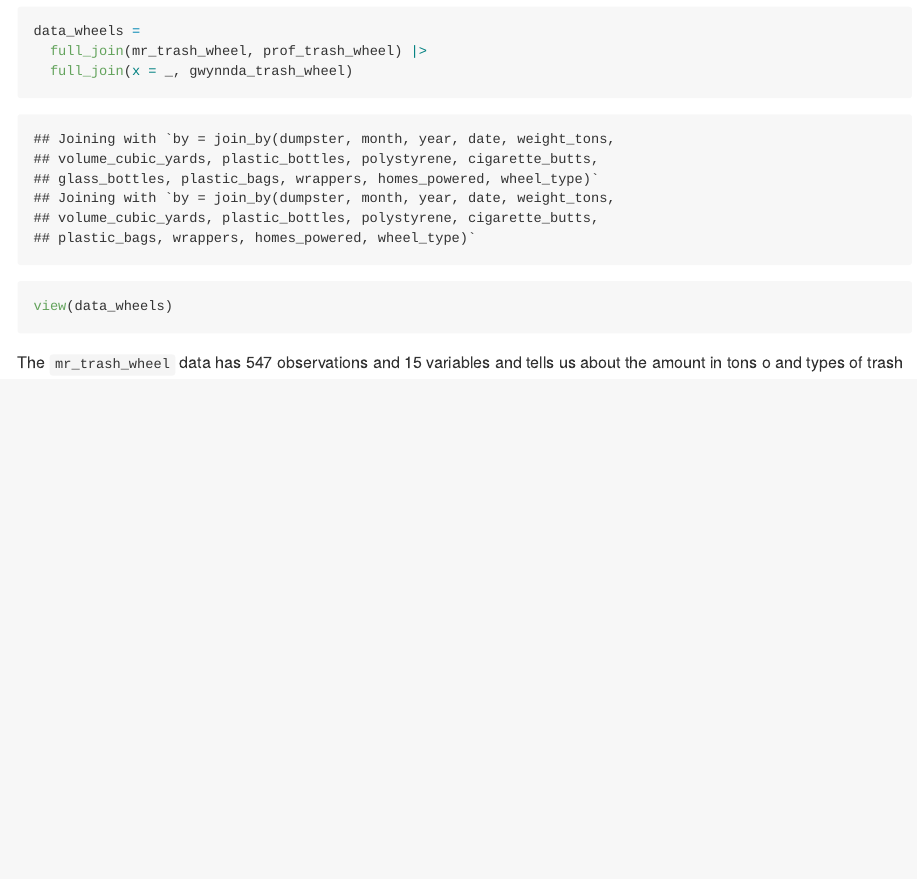
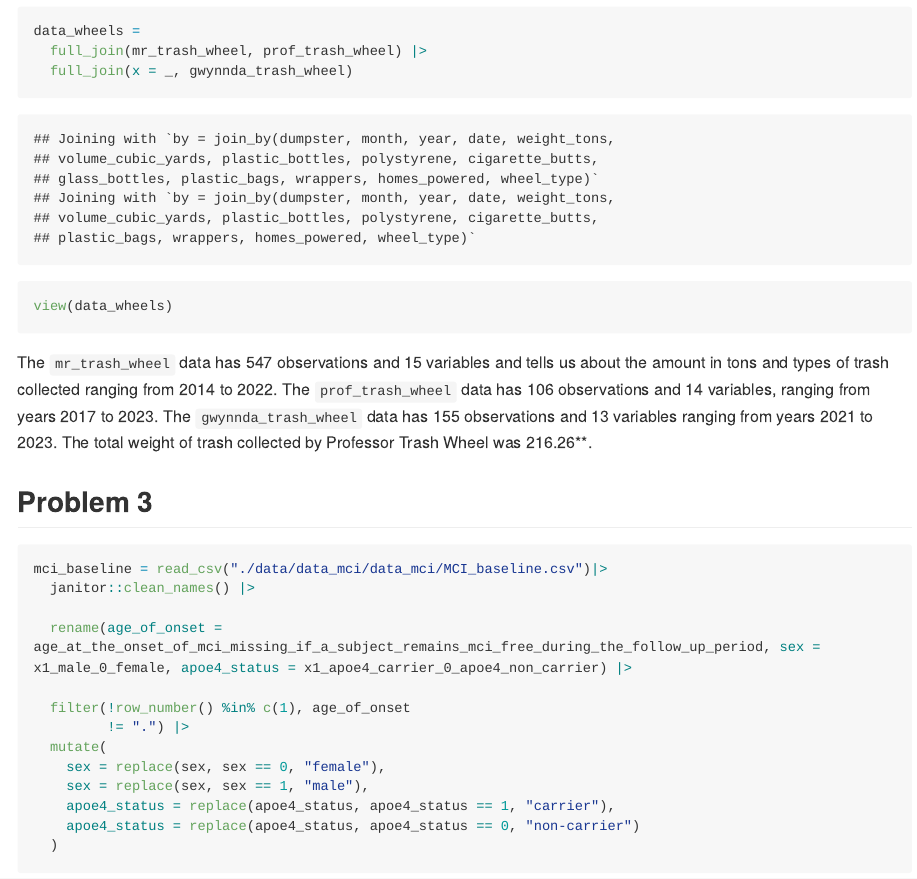
Before and after one commit to nishalingam/p8105_hw2_ncl2127, an R Markdown document (p8105_hw2_ncl2127.Rmd): the page in a window 1100 px wide, from 1340 px down. Rendered offline with R 4.5, knitr and Pandoc, with nearby package versions; long lines of code are wrapped; column names are cleaned by a stand-in for the janitor package.

Commit message:
md file corrected

````diff
--- a/p8105_hw2_ncl2127.Rmd
+++ b/p8105_hw2_ncl2127.Rmd
@@ -53,7 +53,7 @@ data_wheels =
 view(data_wheels)
 
 ```
-The `mr_trash_wheel` data has `r nrow(mr_trash_wheel)` observations and `r ncol(mr_trash_wheel)` variables and tells us about the amount in tons o and types of trash collected ranging from `r range(mr_trash_wheel$year)[1]` to `r mr_trash_wheel(pols$year)[2]`. The `prof_trash_wheel` data has `r nrow(prof_trash_wheel)` observations and `r ncol(prof_trash_wheel)` variables, ranging from years `r range(prof_trash_wheel$year)[1]` to `r range(prof_trash_wheel$year)[2]`. The `gwynnda_trash_wheel` data has `r nrow(gwynnda_trash_wheel)` observations and `r ncol(gwynnda_trash_wheel)` variables ranging from years `r range(gwynnda_trash_wheel$year)[1]` to `r range(gwynnda_trash_wheel$year)[2]`.  The total weight of trash collected by Professor Trash Wheel was `r filter(sum(prof_trash_wheel$weight_in_tons))`**.
+The `mr_trash_wheel` data has `r nrow(mr_trash_wheel)` observations and `r ncol(mr_trash_wheel)` variables and tells us about the amount in tons and types of trash collected ranging from `r range(mr_trash_wheel$year)[1]` to `r range(mr_trash_wheel$year)[2]`. The `prof_trash_wheel` data has `r nrow(prof_trash_wheel)` observations and `r ncol(prof_trash_wheel)` variables, ranging from years `r range(prof_trash_wheel$year)[1]` to `r range(prof_trash_wheel$year)[2]`. The `gwynnda_trash_wheel` data has `r nrow(gwynnda_trash_wheel)` observations and `r ncol(gwynnda_trash_wheel)` variables ranging from years `r range(gwynnda_trash_wheel$year)[1]` to `r range(gwynnda_trash_wheel$year)[2]`.  The total weight of trash collected by Professor Trash Wheel was `r sum(prof_trash_wheel$weight_tons)`**.
 
 ## Problem 3
 ```{r clean and tidy mci_baseline}
````
Also changed, not shown: p8105_hw2_ncl2127.md.
